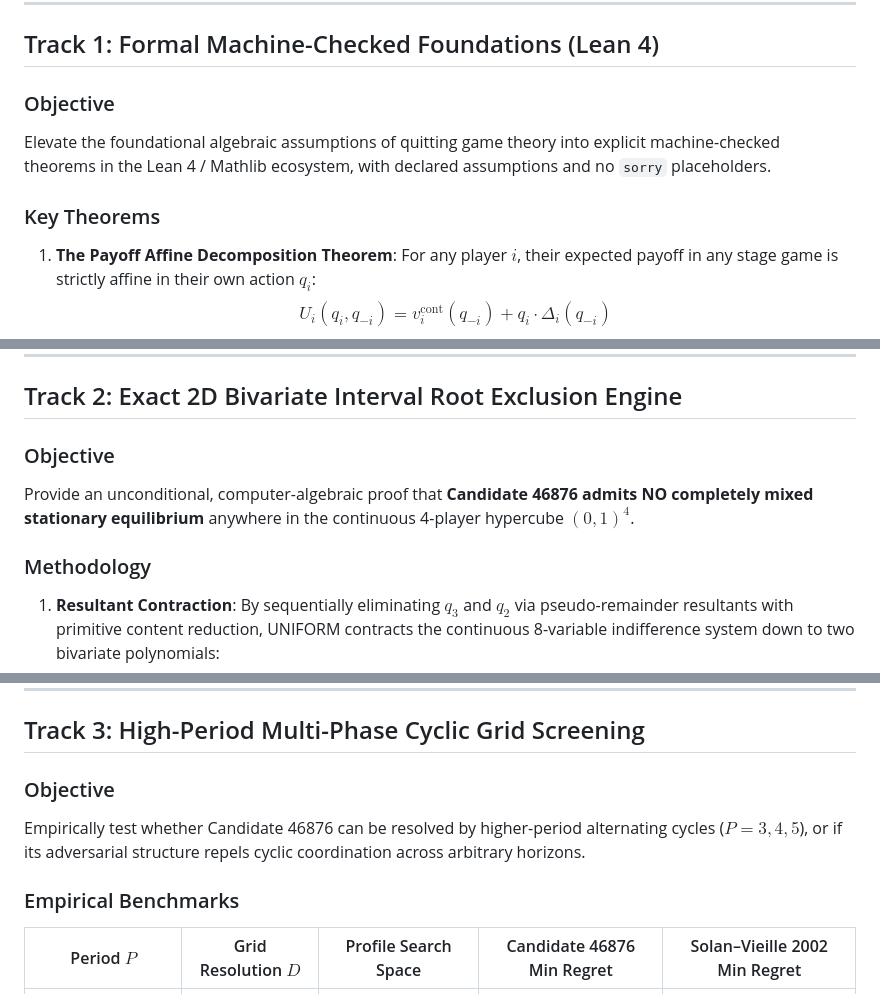
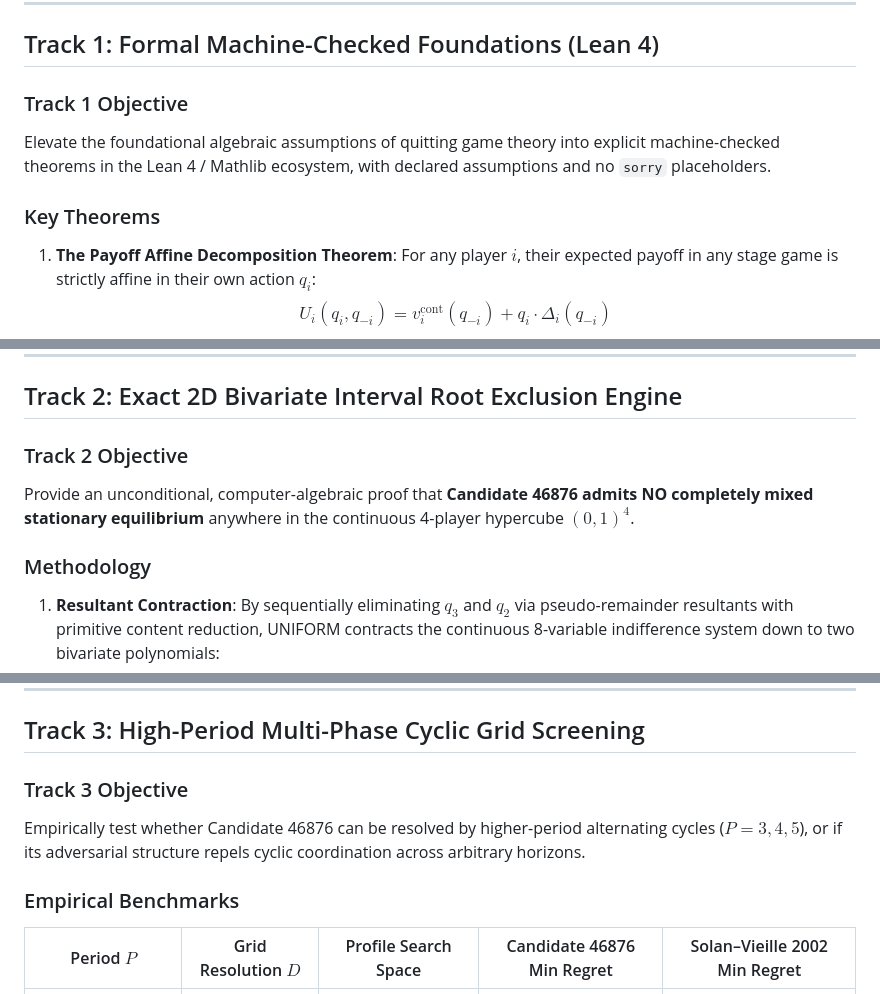
Before and after one commit to Hardonian/UNIFORM, a Markdown page: docs/ROADMAP_LONGTERM_FRONTIERS.md, 3 parts joined by grey strips. Drawn GitHub-style.

Commit message:
docs: resolve markdownlint diagnostics in ROADMAP_LONGTERM_FRONTIERS.md

```diff
--- a/docs/ROADMAP_LONGTERM_FRONTIERS.md
+++ b/docs/ROADMAP_LONGTERM_FRONTIERS.md
@@ -23,10 +23,12 @@ gradient independence        real zeros in (0, 1)²         cycles for Candidate
 
 ## Track 1: Formal Machine-Checked Foundations (Lean 4)
 
-### Objective
+### Track 1 Objective
+
 Elevate the foundational algebraic assumptions of quitting game theory into explicit machine-checked theorems in the Lean 4 / Mathlib ecosystem, with declared assumptions and no `sorry` placeholders.
 
 ### Key Theorems
+
 1. **The Payoff Affine Decomposition Theorem**:
    For any player $i$, their expected payoff in any stage game is strictly affine in their own action $q_i$:
    $$U_i(q_i, q_{-i}) = v_i^{\text{cont}}(q_{-i}) + q_i \cdot \Delta_i(q_{-i})$$
@@ -41,10 +43,12 @@ Elevate the foundational algebraic assumptions of quitting game theory into expl
 
 ## Track 2: Exact 2D Bivariate Interval Root Exclusion Engine
 
-### Objective
+### Track 2 Objective
+
 Provide an unconditional, computer-algebraic proof that **Candidate 46876 admits NO completely mixed stationary equilibrium** anywhere in the continuous 4-player hypercube $(0, 1)^4$.
 
 ### Methodology
+
 1. **Resultant Contraction**:
    By sequentially eliminating $q_3$ and $q_2$ via pseudo-remainder resultants with primitive content reduction, UNIFORM contracts the continuous 8-variable indifference system down to two bivariate polynomials:
    $$S_1(q_0, q_1) = 0 \quad (\text{deg } 20, 20)$$
@@ -61,10 +65,12 @@ Provide an unconditional, computer-algebraic proof that **Candidate 46876 admits
 
 ## Track 3: High-Period Multi-Phase Cyclic Grid Screening
 
-### Objective
+### Track 3 Objective
+
 Empirically test whether Candidate 46876 can be resolved by higher-period alternating cycles ($P = 3, 4, 5$), or if its adversarial structure repels cyclic coordination across arbitrary horizons.
 
 ### Empirical Benchmarks
+
 | Period $P$ | Grid Resolution $D$ | Profile Search Space | Candidate 46876 Min Regret | Solan–Vieille 2002 Min Regret |
 | :---: | :---: | :---: | :---: | :---: |
 | **$P = 1$ (Stationary)** | $D = 4$ | $5^4 = 625$ | **$\ge 0.7500$** | $0.1000$ |
```
Also changed, not shown: other parts of docs/ROADMAP_LONGTERM_FRONTIERS.md (+2 -1 lines).
